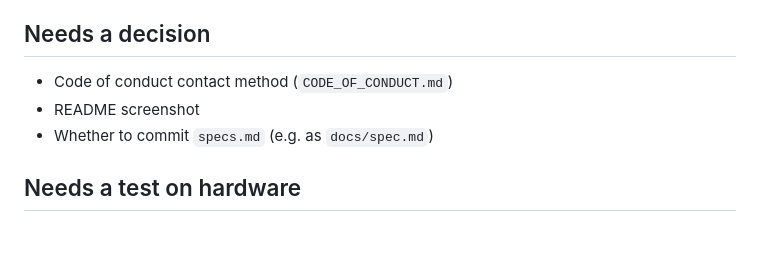
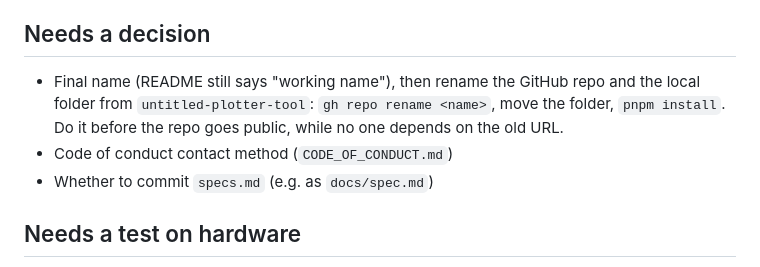
Before and after one commit to blnkhz/plotka, a Markdown page: docs/backlog.md, the part around the change. Drawn GitHub-style; blank space fills up the shorter version.

```diff
--- a/docs/backlog.md
+++ b/docs/backlog.md
@@ -21,8 +21,10 @@ Doodle…, and their output goes through the usual fills, transforms, optimisati
 
 ## Needs a decision
 
+- Final name (README still says "working name"), then rename the GitHub repo and the local folder
+  from `untitled-plotter-tool`: `gh repo rename <name>`, move the folder, `pnpm install`. Do it
+  before the repo goes public, while no one depends on the old URL.
 - Code of conduct contact method (`CODE_OF_CONDUCT.md`)
-- README screenshot
 - Whether to commit `specs.md` (e.g. as `docs/spec.md`)
 
 ## Needs a test on hardware
```
Also changed, not shown: README.md (+1 -3 lines), docs/screenshot.png (added).
